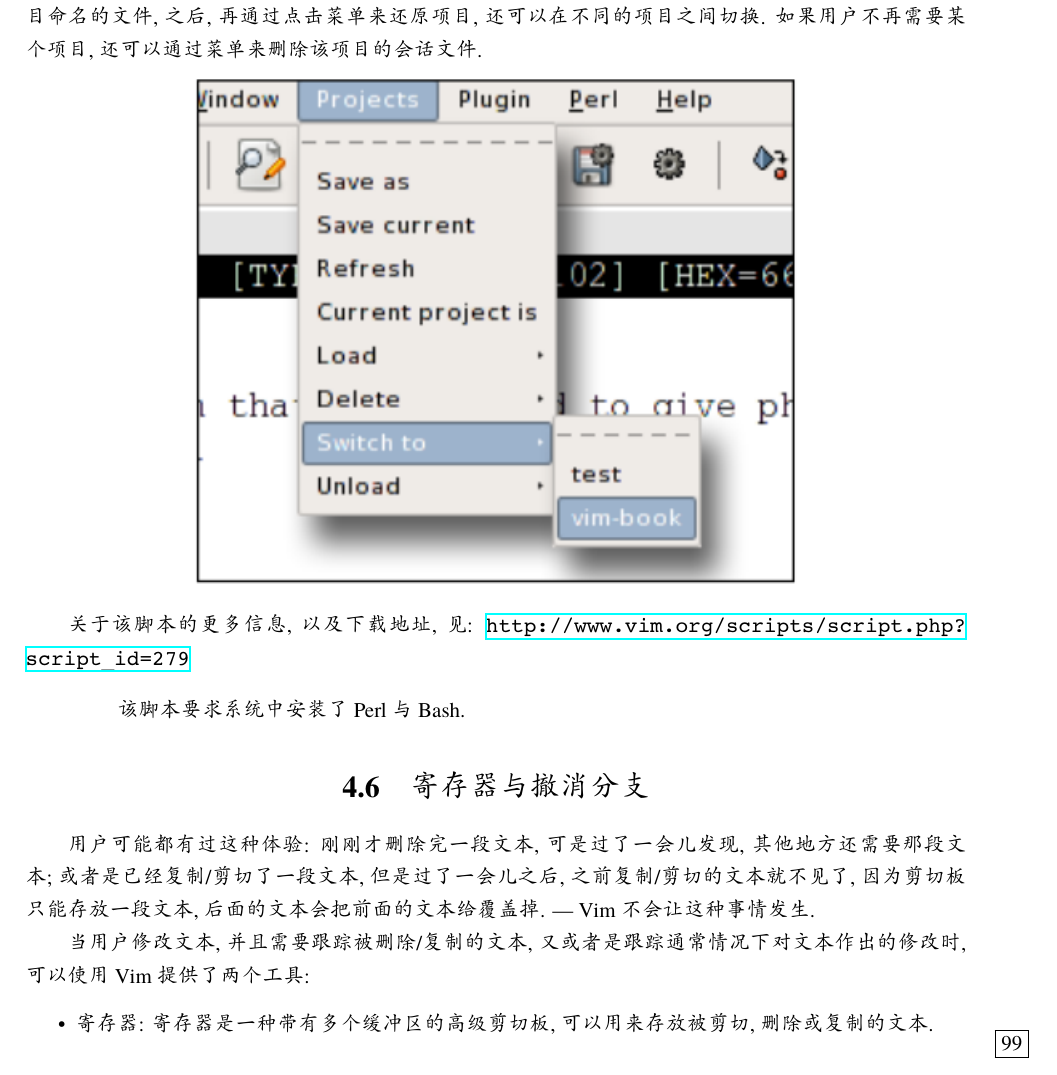
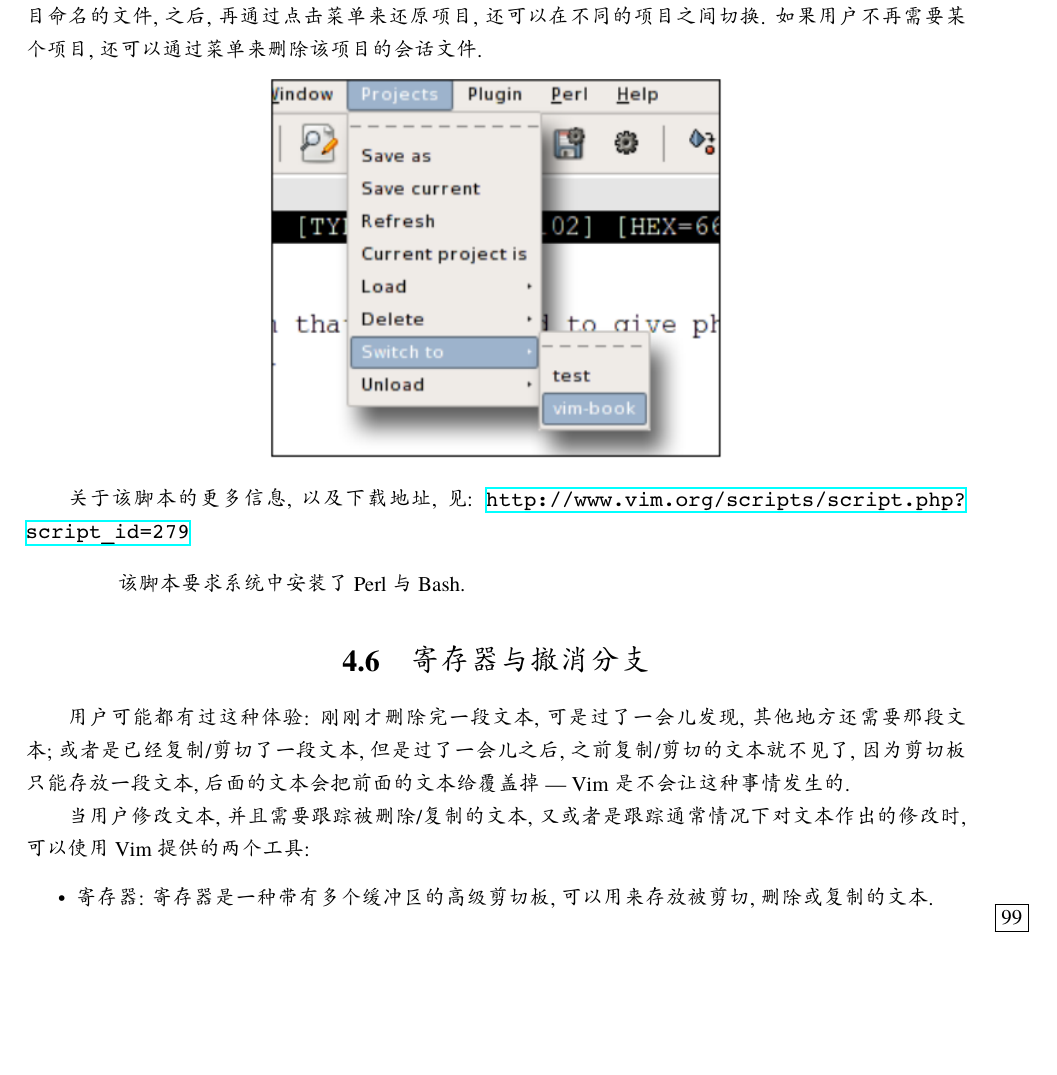
Before and after one commit to wuzhouhui/hacking_vim, a LaTeX book (hackingvim.tex, which reads production_boosters.tex): part of page 73 of 73, cut so that both start at the same text, the shorter picture padded with empty space. Compiled offline with XeLaTeX; a missing font is replaced by an installed copy or a similar font.

Commit message:
reivew to page 98/228

```diff
--- a/production_boosters.tex
+++ b/production_boosters.tex
@@ -985,7 +985,7 @@ silent source! Session.vim
 可以在不同的项目之间切换. 如果用户不再需要某个项目, 还可以通过菜单来删除该项目
 的会话文件.
 \begin{center}
-    \includegraphics[scale=0.8]{./images/page98.png}
+    \includegraphics[scale=0.6]{./images/page98.png}
 \end{center}
 
 关于该脚本的更多信息, 以及下载地址, 见:
@@ -1000,11 +1000,11 @@ silent source! Session.vim
 
 用户可能都有过这种体验: 刚刚才删除完一段文本, 可是过了一会儿发现, 其他地方还需
 要那段文本; 或者是已经复制/剪切了一段文本, 但是过了一会儿之后, 之前复制/剪切的文
-本就不见了, 因为剪切板只能存放一段文本, 后面的文本会把前面的文本给覆盖掉. ---
-Vim 不会让这种事情发生.
+本就不见了, 因为剪切板只能存放一段文本, 后面的文本会把前面的文本给覆盖掉 ---
+Vim 是不会让这种事情发生的.
 
 当用户修改文本, 并且需要跟踪被删除/复制的文本, 又或者是跟踪通常情况下对文本作
-出的修改时, 可以使用 Vim 提供了两个工具:
+出的修改时, 可以使用 Vim 提供的两个工具:
 \begin{itemize}
     \item 寄存器: 寄存器是一种带有多个缓冲区的高级剪切板, 可以用来存放被剪切,
         删除或复制的文本.
```
